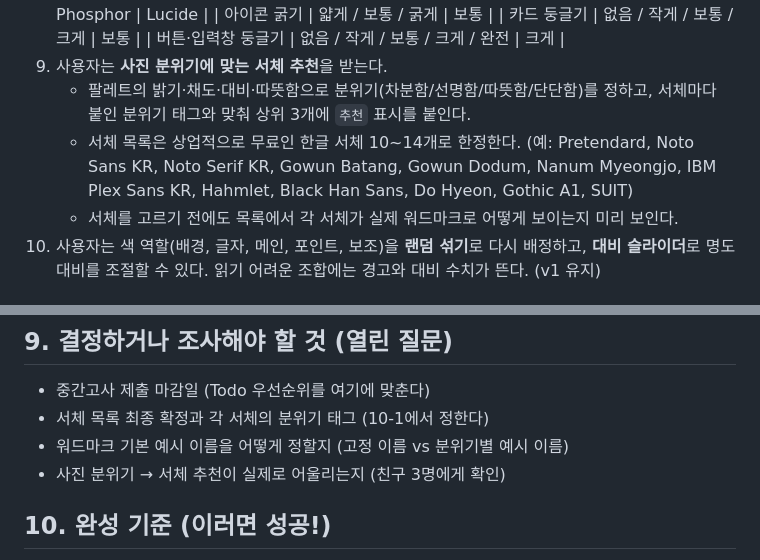
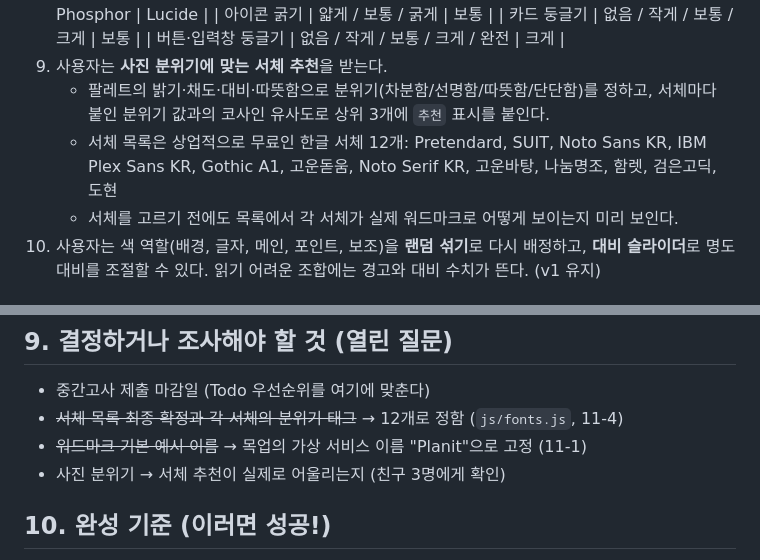
Before and after one commit to Hwangyerin/vibe-picker, a Markdown page: PRD.md, 2 parts joined by grey strips. GitHub-like rendering.

```diff
--- a/PRD.md
+++ b/PRD.md
@@ -101,8 +101,8 @@
    | 카드 둥글기 | 없음 / 작게 / 보통 / 크게 | 보통 |
    | 버튼·입력창 둥글기 | 없음 / 작게 / 보통 / 크게 / 완전 | 크게 |
 9. 사용자는 **사진 분위기에 맞는 서체 추천**을 받는다.
-   - 팔레트의 밝기·채도·대비·따뜻함으로 분위기(차분함/선명함/따뜻함/단단함)를 정하고, 서체마다 붙인 분위기 태그와 맞춰 상위 3개에 `추천` 표시를 붙인다.
-   - 서체 목록은 상업적으로 무료인 한글 서체 10~14개로 한정한다. (예: Pretendard, Noto Sans KR, Noto Serif KR, Gowun Batang, Gowun Dodum, Nanum Myeongjo, IBM Plex Sans KR, Hahmlet, Black Han Sans, Do Hyeon, Gothic A1, SUIT)
+   - 팔레트의 밝기·채도·대비·따뜻함으로 분위기(차분함/선명함/따뜻함/단단함)를 정하고, 서체마다 붙인 분위기 값과의 코사인 유사도로 상위 3개에 `추천` 표시를 붙인다.
+   - 서체 목록은 상업적으로 무료인 한글 서체 12개: Pretendard, SUIT, Noto Sans KR, IBM Plex Sans KR, Gothic A1, 고운돋움, Noto Serif KR, 고운바탕, 나눔명조, 함렛, 검은고딕, 도현
    - 서체를 고르기 전에도 목록에서 각 서체가 실제 워드마크로 어떻게 보이는지 미리 보인다.
 10. 사용자는 색 역할(배경, 글자, 메인, 포인트, 보조)을 **랜덤 섞기**로 다시 배정하고, **대비 슬라이더**로 명도 대비를 조절할 수 있다. 읽기 어려운 조합에는 경고와 대비 수치가 뜬다. (v1 유지)
 
@@ -229,8 +229,8 @@ VibePicker 자체의 디자인 시스템은 `docs/design-system.md`에 정의하
 ## 9. 결정하거나 조사해야 할 것 (열린 질문)
 
 - 중간고사 제출 마감일 (Todo 우선순위를 여기에 맞춘다)
-- 서체 목록 최종 확정과 각 서체의 분위기 태그 (10-1에서 정한다)
-- 워드마크 기본 예시 이름을 어떻게 정할지 (고정 이름 vs 분위기별 예시 이름)
+- ~~서체 목록 최종 확정과 각 서체의 분위기 태그~~ → 12개로 정함 (`js/fonts.js`, 11-4)
+- ~~워드마크 기본 예시 이름~~ → 목업의 가상 서비스 이름 "Planit"으로 고정 (11-1)
 - 사진 분위기 → 서체 추천이 실제로 어울리는지 (친구 3명에게 확인)
 
 ## 10. 완성 기준 (이러면 성공!)
```
Also changed, not shown: TODO.md (+29 -23 lines), docs/qa/browser-qa-log.md (+22 -0 lines).
